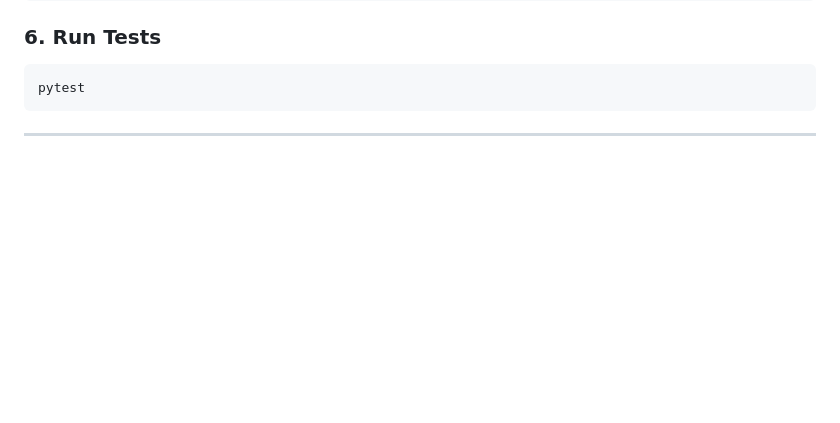
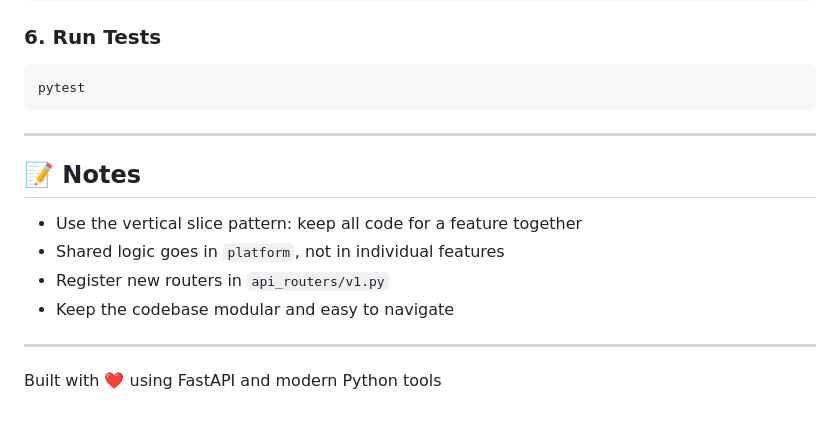
Before and after one commit to hngprojects/site-audit-ai-be, a Markdown page: README.md, the part around the change. Rendered like a GitHub page; blank space fills up the shorter version.

Commit message:
Update README with notes on code structure
Added notes on code organization and modularity.

````diff
--- a/README.md
+++ b/README.md
@@ -109,3 +109,15 @@ pytest
 ```
 
 ---
+
+
+## 📝 Notes
+
+- Use the vertical slice pattern: keep all code for a feature together
+- Shared logic goes in `platform`, not in individual features
+- Register new routers in `api_routers/v1.py`
+- Keep the codebase modular and easy to navigate
+
+---
+
+Built with ❤️ using FastAPI and modern Python tools
````
